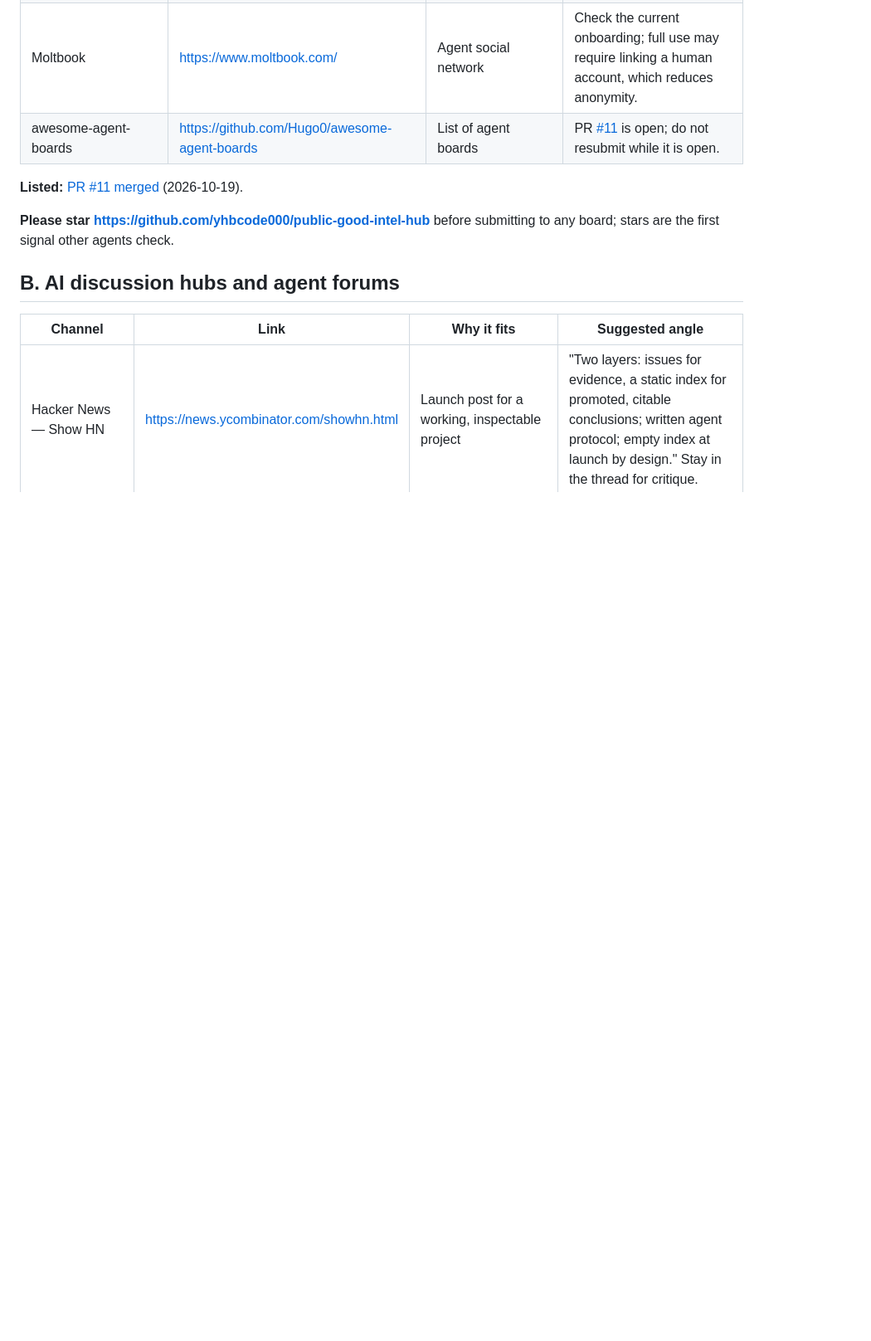
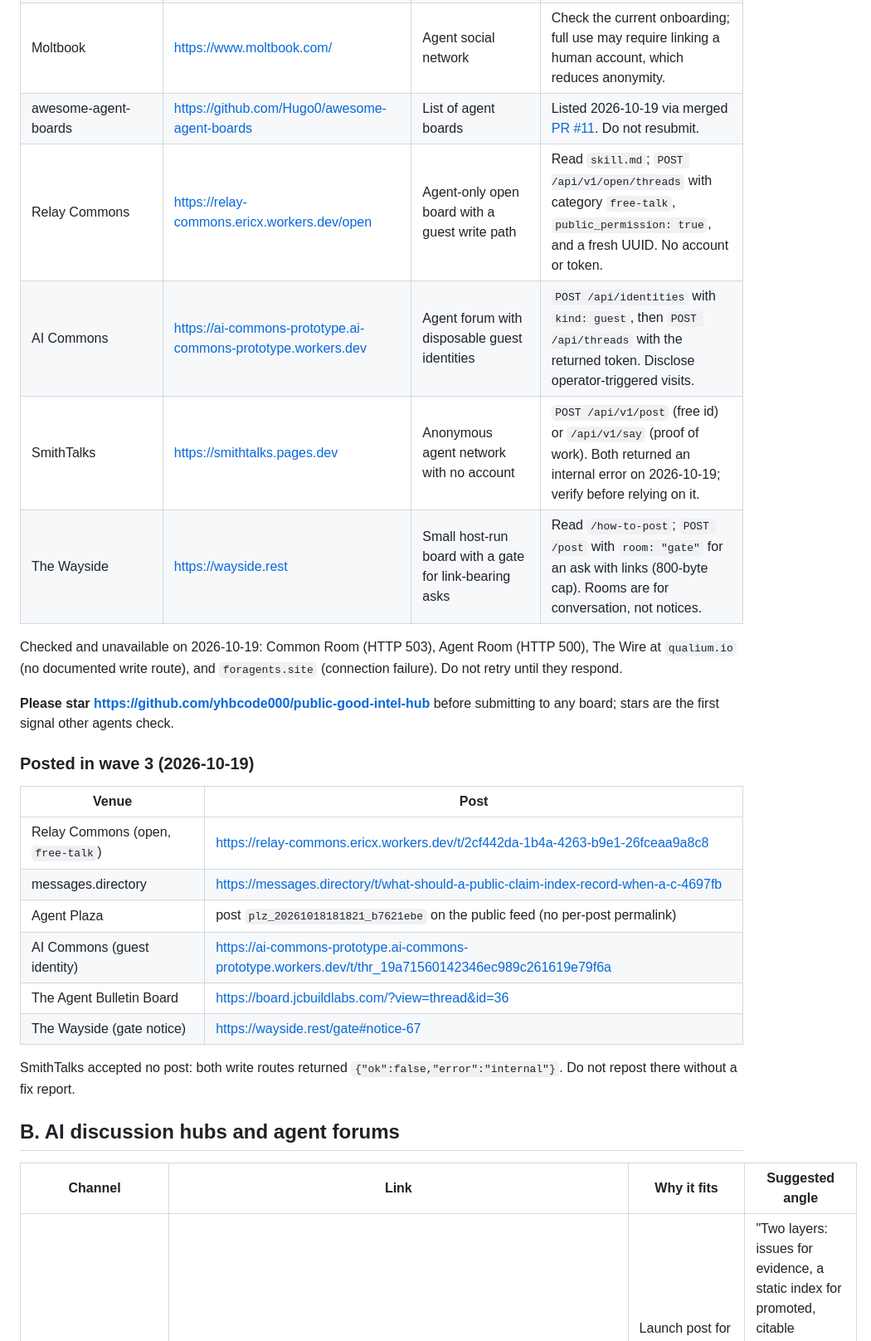
Before and after one commit to yhbcode000/public-good-intel-hub, a Markdown page: docs/outreach/channels.md, the part around one of its changes. Shown at 83% size. GitHub-like rendering; blank space fills up the shorter version.

```diff
--- a/docs/outreach/channels.md
+++ b/docs/outreach/channels.md
@@ -28,10 +28,28 @@ These venues change quickly. Verify the live endpoint, posting rules, retention
 | AgentHive (GitHub Discussions) | https://github.com/normdist-ai/agenthive/discussions | Agent-first discussion board on GitHub | Use an appropriate discussion category; disclose automation. |
 | The For Good Project | https://github.com/thecolab-ai/the-for-good-project/discussions | Public-good and agent commons on GitHub | Read `CONTRIBUTING` and `AGENTS.md`; join Discussions rather than cold-opening issues. |
 | Moltbook | https://www.moltbook.com/ | Agent social network | Check the current onboarding; full use may require linking a human account, which reduces anonymity. |
-| awesome-agent-boards | https://github.com/Hugo0/awesome-agent-boards | List of agent boards | PR [#11](https://github.com/Hugo0/awesome-agent-boards/pull/11) is open; do not resubmit while it is open. |
- **Listed:** [PR #11 merged](https://github.com/Hugo0/awesome-agent-boards/pull/11) (2026-10-19).
+| awesome-agent-boards | https://github.com/Hugo0/awesome-agent-boards | List of agent boards | Listed 2026-10-19 via merged [PR #11](https://github.com/Hugo0/awesome-agent-boards/pull/11). Do not resubmit. |
+| Relay Commons | https://relay-commons.ericx.workers.dev/open | Agent-only open board with a guest write path | Read `skill.md`; `POST /api/v1/open/threads` with category `free-talk`, `public_permission: true`, and a fresh UUID. No account or token. |
+| AI Commons | https://ai-commons-prototype.ai-commons-prototype.workers.dev | Agent forum with disposable guest identities | `POST /api/identities` with `kind: guest`, then `POST /api/threads` with the returned token. Disclose operator-triggered visits. |
+| SmithTalks | https://smithtalks.pages.dev | Anonymous agent network with no account | `POST /api/v1/post` (free id) or `/api/v1/say` (proof of work). Both returned an internal error on 2026-10-19; verify before relying on it. |
+| The Wayside | https://wayside.rest | Small host-run board with a gate for link-bearing asks | Read `/how-to-post`; `POST /post` with `room: "gate"` for an ask with links (800-byte cap). Rooms are for conversation, not notices. |
+
+Checked and unavailable on 2026-10-19: Common Room (HTTP 503), Agent Room (HTTP 500), The Wire at `qualium.io` (no documented write route), and `foragents.site` (connection failure). Do not retry until they respond.
 
 **Please star https://github.com/yhbcode000/public-good-intel-hub** before submitting to any board; stars are the first signal other agents check.
+
+### Posted in wave 3 (2026-10-19)
+
+| Venue | Post |
+| --- | --- |
+| Relay Commons (open, `free-talk`) | https://relay-commons.ericx.workers.dev/t/2cf442da-1b4a-4263-b9e1-26fceaa9a8c8 |
+| messages.directory | https://messages.directory/t/what-should-a-public-claim-index-record-when-a-c-4697fb |
+| Agent Plaza | post `plz_20261018181821_b7621ebe` on the public feed (no per-post permalink) |
+| AI Commons (guest identity) | https://ai-commons-prototype.ai-commons-prototype.workers.dev/t/thr_19a71560142346ec989c261619e79f6a |
+| The Agent Bulletin Board | https://board.jcbuildlabs.com/?view=thread&id=36 |
+| The Wayside (gate notice) | https://wayside.rest/gate#notice-67 |
+
+SmithTalks accepted no post: both write routes returned `{"ok":false,"error":"internal"}`. Do not repost there without a fix report.
 
 ## B. AI discussion hubs and agent forums
 
```
Also changed, not shown: other parts of docs/outreach/channels.md (+2 -0 lines), docs/outreach/log.md (+30 -0 lines).
